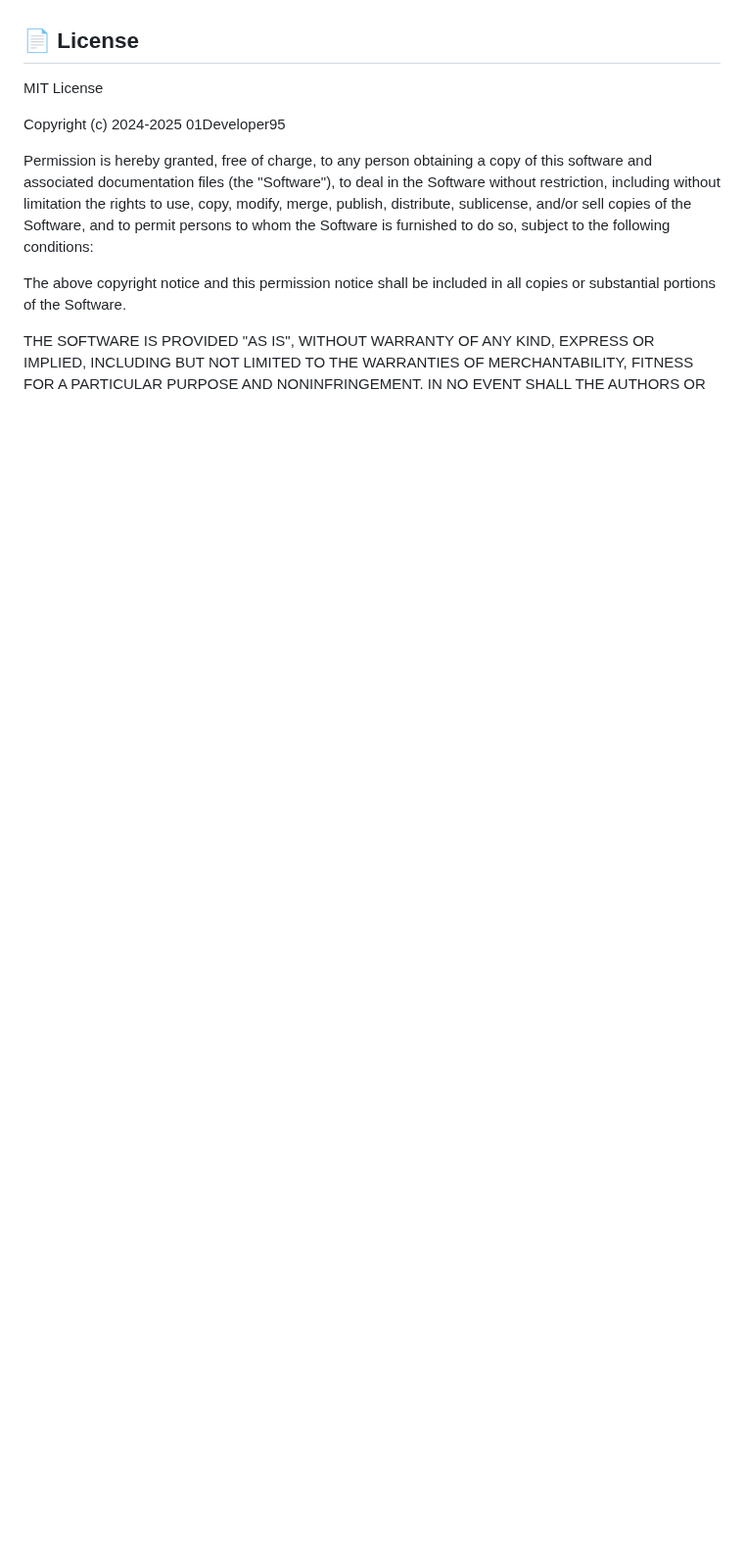
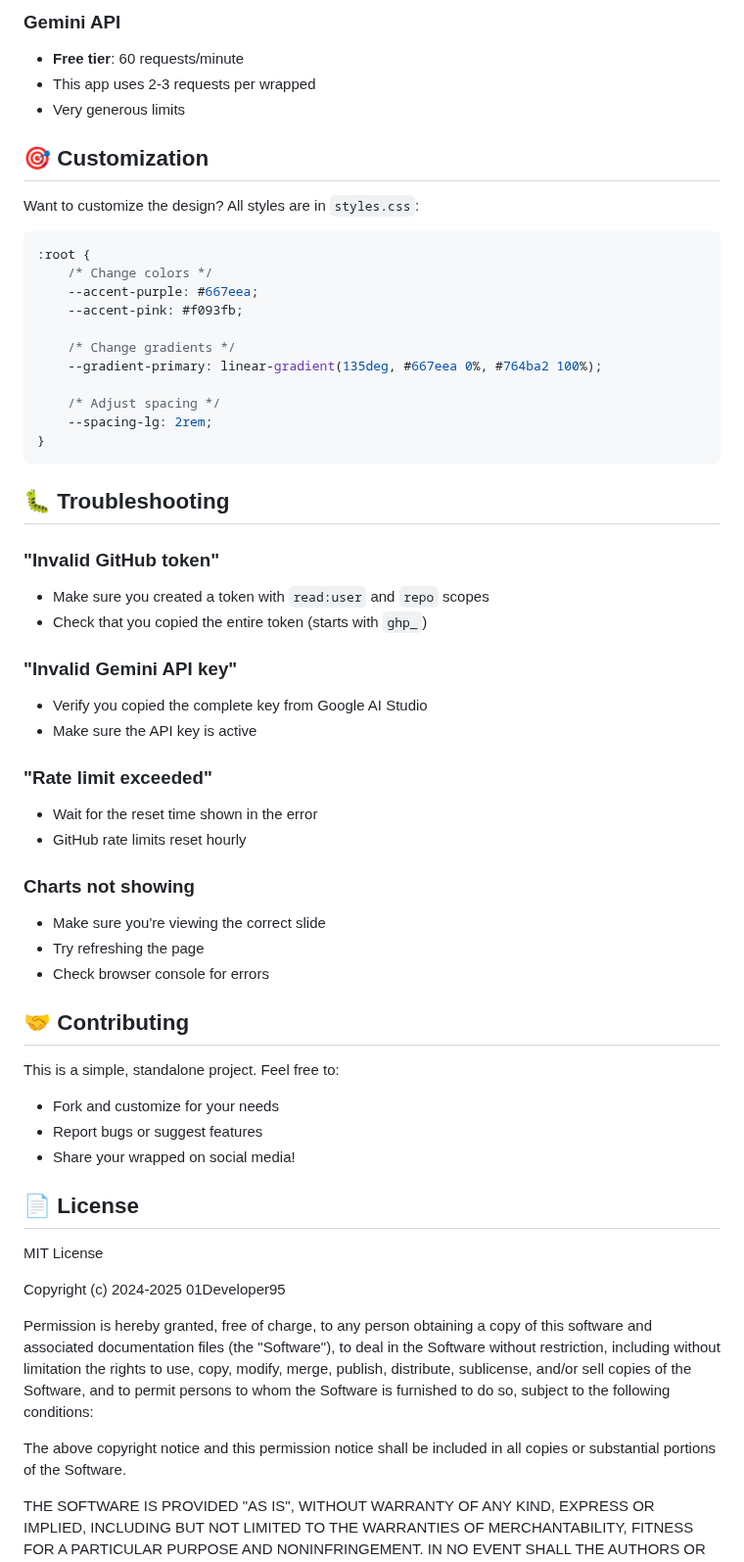
Before and after one commit to 01Developer95/GitHub-Wrapped, a Markdown page: README.md, the part around one of its changes. Shown at 98% size. GitHub-like rendering; blank space fills up the shorter version.

````diff
--- a/README.md
+++ b/README.md
@@ -62,3 +127,52 @@ Create your own GitHub Wrapped and share your coding journey with the world!
+### Gemini API
+- **Free tier**: 60 requests/minute
+- This app uses 2-3 requests per wrapped
+- Very generous limits
+
+## 🎯 Customization
+
+Want to customize the design? All styles are in `styles.css`:
+
+```css
+:root {
+    /* Change colors */
+    --accent-purple: #667eea;
+    --accent-pink: #f093fb;
+
+    /* Change gradients */
+    --gradient-primary: linear-gradient(135deg, #667eea 0%, #764ba2 100%);
+
+    /* Adjust spacing */
+    --spacing-lg: 2rem;
+}
+```
+
+## 🐛 Troubleshooting
+
+### "Invalid GitHub token"
+- Make sure you created a token with `read:user` and `repo` scopes
+- Check that you copied the entire token (starts with `ghp_`)
+
+### "Invalid Gemini API key"
+- Verify you copied the complete key from Google AI Studio
+- Make sure the API key is active
+
+### "Rate limit exceeded"
+- Wait for the reset time shown in the error
+- GitHub rate limits reset hourly
+
+### Charts not showing
+- Make sure you're viewing the correct slide
+- Try refreshing the page
+- Check browser console for errors
+
+## 🤝 Contributing
+
+This is a simple, standalone project. Feel free to:
+- Fork and customize for your needs
+- Report bugs or suggest features
+- Share your wrapped on social media!
+
 ## 📄 License
 
 MIT License
````
Also changed, not shown: other parts of README.md (+84 -0 lines).
